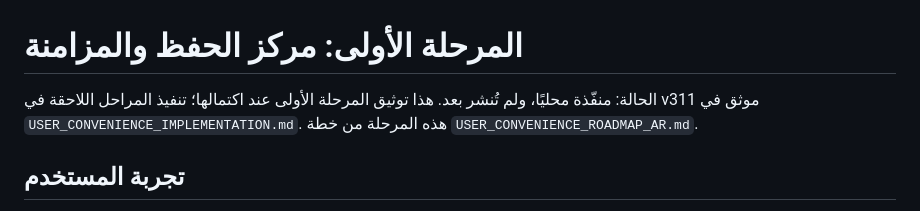
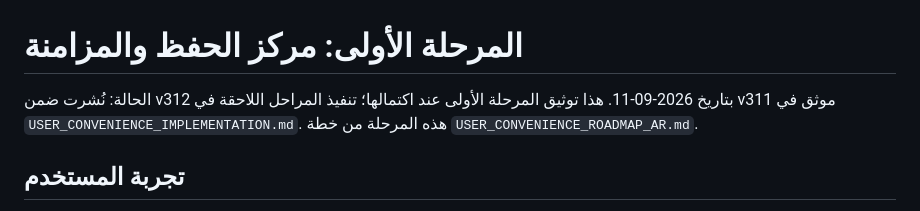
Before and after one commit to moathdarweesh/vault, a Markdown page: docs/SAVE_CENTER_PHASE_1.md, the part around the change. GitHub-like rendering.

```diff
--- a/docs/SAVE_CENTER_PHASE_1.md
+++ b/docs/SAVE_CENTER_PHASE_1.md
@@ -1,6 +1,6 @@
 # المرحلة الأولى: مركز الحفظ والمزامنة
 
-الحالة: منفّذة محليًا، ولم تُنشر بعد. هذا توثيق المرحلة الأولى عند اكتمالها؛ تنفيذ المراحل اللاحقة في v311 موثق في `USER_CONVENIENCE_IMPLEMENTATION.md`. هذه المرحلة من خطة `USER_CONVENIENCE_ROADMAP_AR.md`.
+الحالة: نُشرت ضمن v312 بتاريخ 2026-09-11. هذا توثيق المرحلة الأولى عند اكتمالها؛ تنفيذ المراحل اللاحقة في v311 موثق في `USER_CONVENIENCE_IMPLEMENTATION.md`. هذه المرحلة من خطة `USER_CONVENIENCE_ROADMAP_AR.md`.
 
 ## تجربة المستخدم
 
```
Also changed, not shown: docs/USER_CONVENIENCE_IMPLEMENTATION.md (+2 -2 lines).
